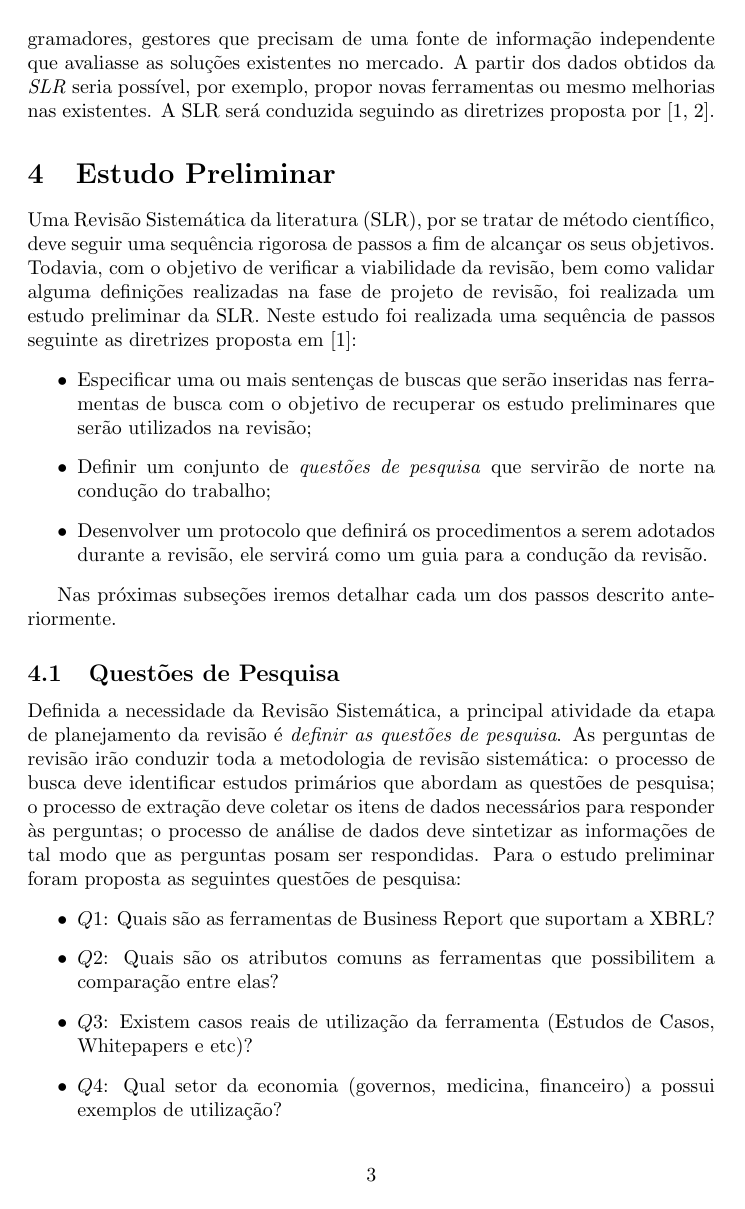
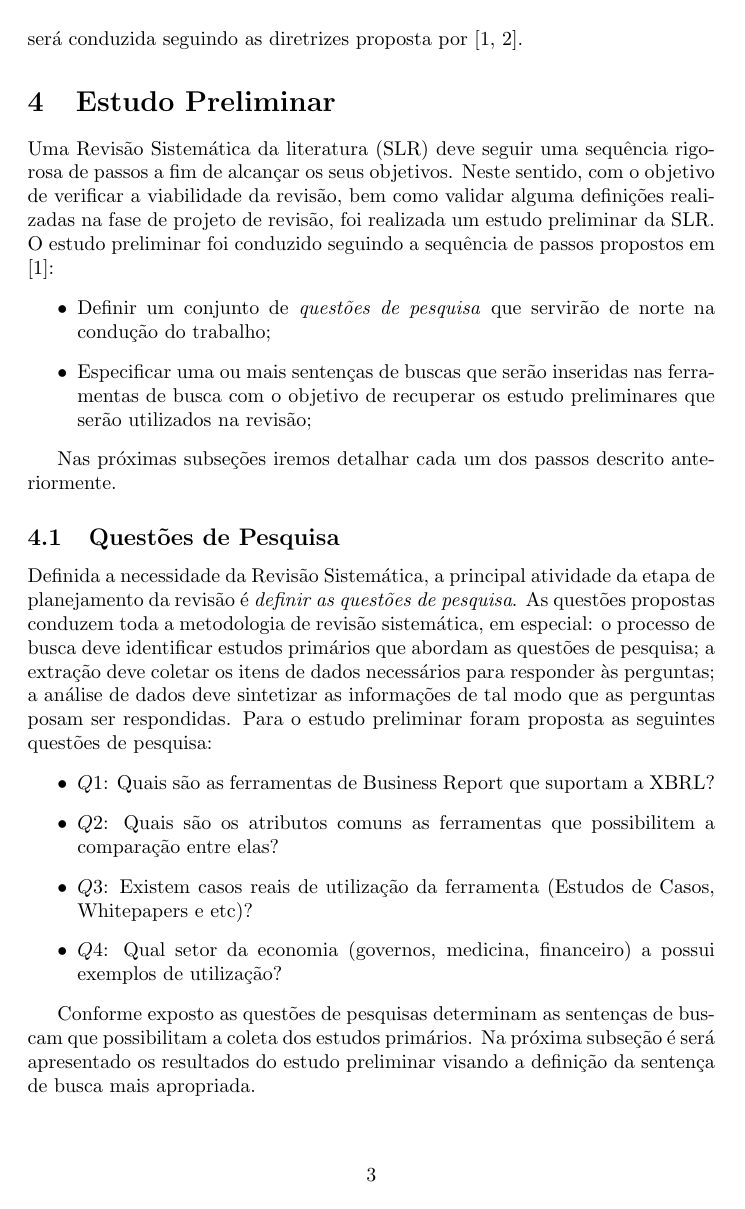
Before and after one commit to xbrlware/slr-xbrl, a LaTeX document (docs/proposta_ese/src/proposta_slr_xbrl_ese.tex): page 3 of 6. Compiled offline with pdfLaTeX.

Commit message:
Commit de arquivos após envio da proposta

```diff
--- a/docs/proposta_ese/src/proposta_slr_xbrl_ese.tex
+++ b/docs/proposta_ese/src/proposta_slr_xbrl_ese.tex
@@ -8,11 +8,8 @@
 \usepackage{amsmath}
 \usepackage[table,xcdraw]{xcolor}
 
-\title{Proposta do Projeto Final \\
-       da disciplina Engenharia de Software Experimental: \\
-Ferramentas para Business Report com Suporte à Linguagem XBRL - Revisão
-Sistemática da Literatura
-}
+\title{Ferramentas para Business Report com Suporte à Linguagem XBRL -
+  \\Revisão Sistemática da Literatura}
 \author{Vagner Clementino \\
        \url{vagnercs@dcc.ufmg.br}}
 \date{Outubro de  2015}
@@ -97,34 +91,32 @@ conduzida seguindo as diretrizes proposta por \cite{keele2007guidelines,wohlin20
 \section{Estudo Preliminar}
 \label{sec:rsl}
 
-Uma Revisão Sistemática da literatura (SLR), por se tratar de método
-científico, deve seguir uma sequência rigorosa de passos a fim de
-alcançar os seus objetivos. Todavia, com o objetivo de verificar a
+Uma Revisão Sistemática da literatura (SLR) deve seguir uma sequência rigorosa de passos a fim de
+alcançar os seus objetivos. Neste sentido, com o objetivo de verificar a
 viabilidade da revisão, bem como validar alguma definições realizadas
 na fase de projeto de revisão, foi realizada um estudo preliminar da
-SLR. Neste estudo foi realizada uma sequência de passos seguinte as
-diretrizes proposta em \cite{keele2007guidelines}:
+SLR. O estudo preliminar foi conduzido seguindo a sequência de passos
+propostos em \cite{keele2007guidelines}:
 \begin{itemize}
+    \item Definir um conjunto de \textit{questões de pesquisa} que servirão de norte na condução do trabalho;
   \item Especificar uma ou mais sentenças de buscas que serão
     inseridas nas ferramentas de busca com o objetivo de recuperar os
     estudo preliminares que serão utilizados na revisão;
-  \item Definir um conjunto de \textit{questões de pesquisa} que
-    servirão de norte na condução do trabalho;
- \item Desenvolver um protocolo que definirá os procedimentos a serem adotados durante a revisão, ele servirá como um guia para a condução da revisão.
 \end{itemize}
 
 Nas próximas subseções iremos detalhar cada um dos passos descrito
 anteriormente.
+
 \subsection{Questões de Pesquisa}
 \label{subsec:research_question}
 
 Definida a necessidade da Revisão Sistemática, a principal atividade
 da etapa de planejamento da revisão é \textit{definir as questões de
-  pesquisa}. As perguntas de revisão irão conduzir toda a metodologia
-de revisão sistemática: o processo de busca deve identificar estudos
-primários que abordam as questões de pesquisa; o processo de extração
+  pesquisa}. As questões propostas conduzem toda a metodologia
+de revisão sistemática, em especial: o processo de busca deve identificar estudos
+primários que abordam as questões de pesquisa; a extração
 deve coletar os itens de dados necessários para responder às
-perguntas; o processo de análise de dados deve sintetizar as
+perguntas; a análise de dados deve sintetizar as
 informações de tal modo que as perguntas posam ser respondidas. Para o
 estudo preliminar foram proposta as seguintes questões de pesquisa:
 \begin{itemize}
```
Also changed, not shown: docs/proposta_ese/pdf/proposta_slr_xbrl.pdf (deleted), docs/proposta_ese/pdf/proposta_slr_xbrl_ese.pdf, docs/proposta_ese/src/proposta_slr_xbrl_ese.tex (35 more changed lines).
